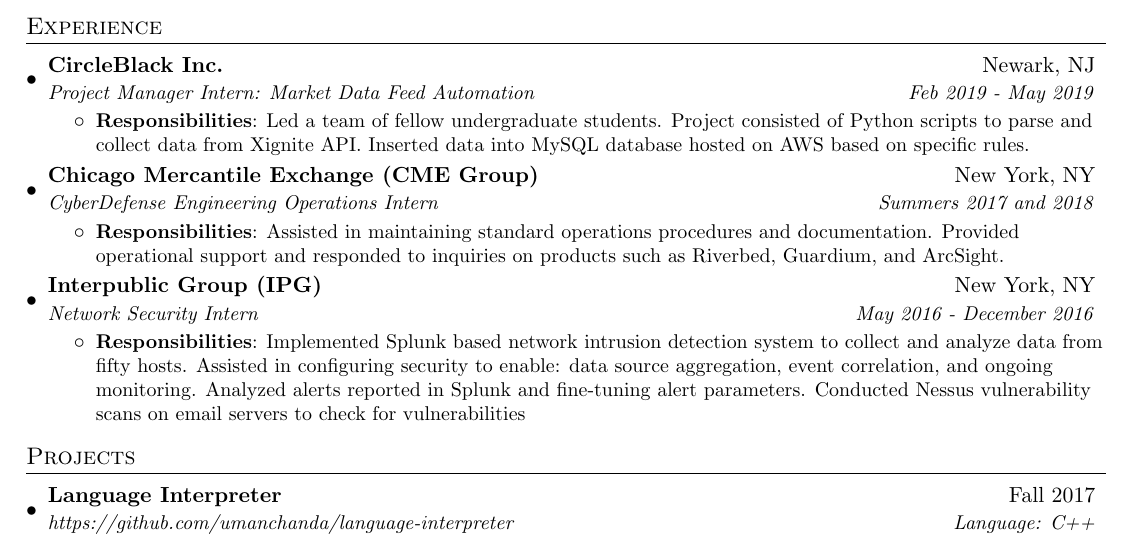
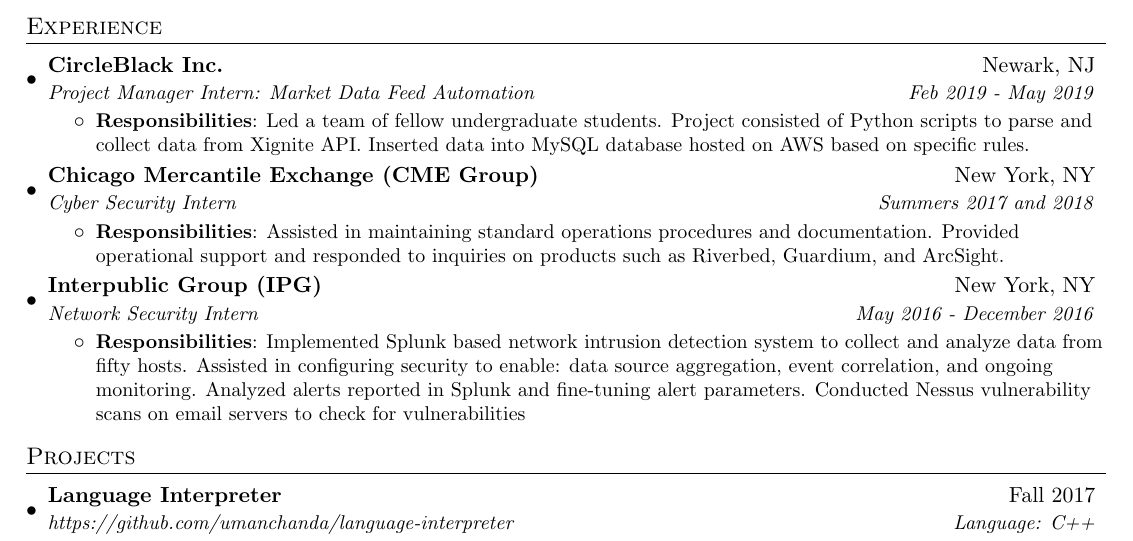
Before and after one commit to umanchanda/Resume, a LaTeX CV (Resume.tex): part of the page, cut so that both start at the same text. Compiled offline with pdfLaTeX.

Commit message:
fixed position at cme

```diff
--- a/Resume.tex
+++ b/Resume.tex
@@ -106,7 +106,7 @@
 
     \resumeSubheading
       {Chicago Mercantile Exchange (CME Group)}{New York, NY}
-      {CyberDefense Engineering Operations Intern}{Summers 2017 and 2018}
+      {Cyber Security Intern}{Summers 2017 and 2018}
       \resumeItemListStart
         \resumeItem{Responsibilities}
           {Assisted in maintaining standard operations procedures and documentation. Provided operational support and responded to inquiries on products such as Riverbed, Guardium, and ArcSight. }
```
Also changed, not shown: Resume.pdf.
